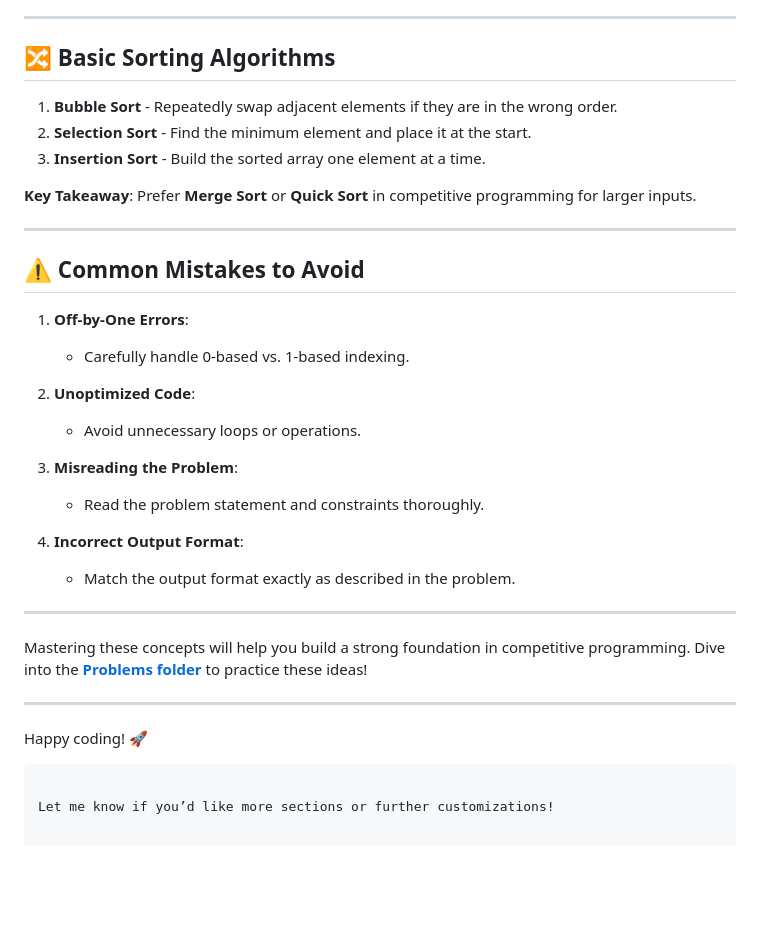
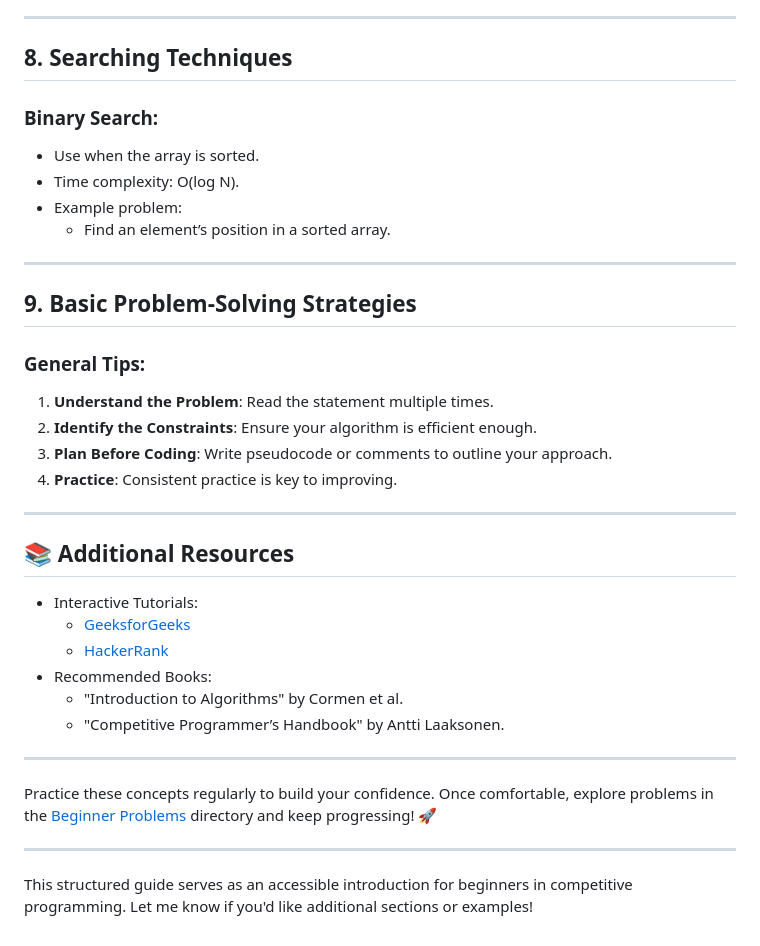
Before and after one commit to CODE-ESI-CLUB/Competitive-Programming-101, a Markdown page: Beginner/Concepts.md, the part around the change printed below. Rendered like a GitHub page; blank space fills up the shorter version.

````diff
--- a/Beginner/Concepts.md
+++ b/Beginner/Concepts.md
@@ -127,36 +112,36 @@ Given coins of denominations `{1, 5, 10, 25}`, minimize the number of coins to m
 
 ---
 
-## 🔀 Basic Sorting Algorithms
-
-1. **Bubble Sort** - Repeatedly swap adjacent elements if they are in the wrong order.
-2. **Selection Sort** - Find the minimum element and place it at the start.
-3. **Insertion Sort** - Build the sorted array one element at a time.
-
-**Key Takeaway**: Prefer **Merge Sort** or **Quick Sort** in competitive programming for larger inputs.
+## 8. **Searching Techniques**
+### Binary Search:
+- Use when the array is sorted.
+- Time complexity: O(log N).
+- Example problem:
+  - Find an element’s position in a sorted array.
 
 ---
 
-## ⚠️ Common Mistakes to Avoid
-
-1. **Off-by-One Errors**:
-   - Carefully handle 0-based vs. 1-based indexing.
-
-2. **Unoptimized Code**:
-   - Avoid unnecessary loops or operations.
-
-3. **Misreading the Problem**:
-   - Read the problem statement and constraints thoroughly.
-
-4. **Incorrect Output Format**:
-   - Match the output format exactly as described in the problem.
+## 9. **Basic Problem-Solving Strategies**
+### General Tips:
+1. **Understand the Problem**: Read the statement multiple times.
+2. **Identify the Constraints**: Ensure your algorithm is efficient enough.
+3. **Plan Before Coding**: Write pseudocode or comments to outline your approach.
+4. **Practice**: Consistent practice is key to improving.
 
 ---
 
-Mastering these concepts will help you build a strong foundation in competitive programming. Dive into the **[Problems folder](./Problems/)** to practice these ideas!
+## 📚 Additional Resources
+- Interactive Tutorials:
+  - [GeeksforGeeks](https://www.geeksforgeeks.org/)
+  - [HackerRank](https://www.hackerrank.com/domains/tutorials/10-days-of-code)
+- Recommended Books:
+  - "Introduction to Algorithms" by Cormen et al.
+  - "Competitive Programmer’s Handbook" by Antti Laaksonen.
 
 ---
-Happy coding! 🚀
-```
 
-Let me know if you’d like more sections or further customizations!
+Practice these concepts regularly to build your confidence. Once comfortable, explore problems in the [Beginner Problems](./Beginner/Problems/) directory and keep progressing! 🚀
+
+---
+
+This structured guide serves as an accessible introduction for beginners in competitive programming. Let me know if you'd like additional sections or examples!
````
Also changed, not shown: other parts of Beginner/Concepts.md (+80 -95 lines).
